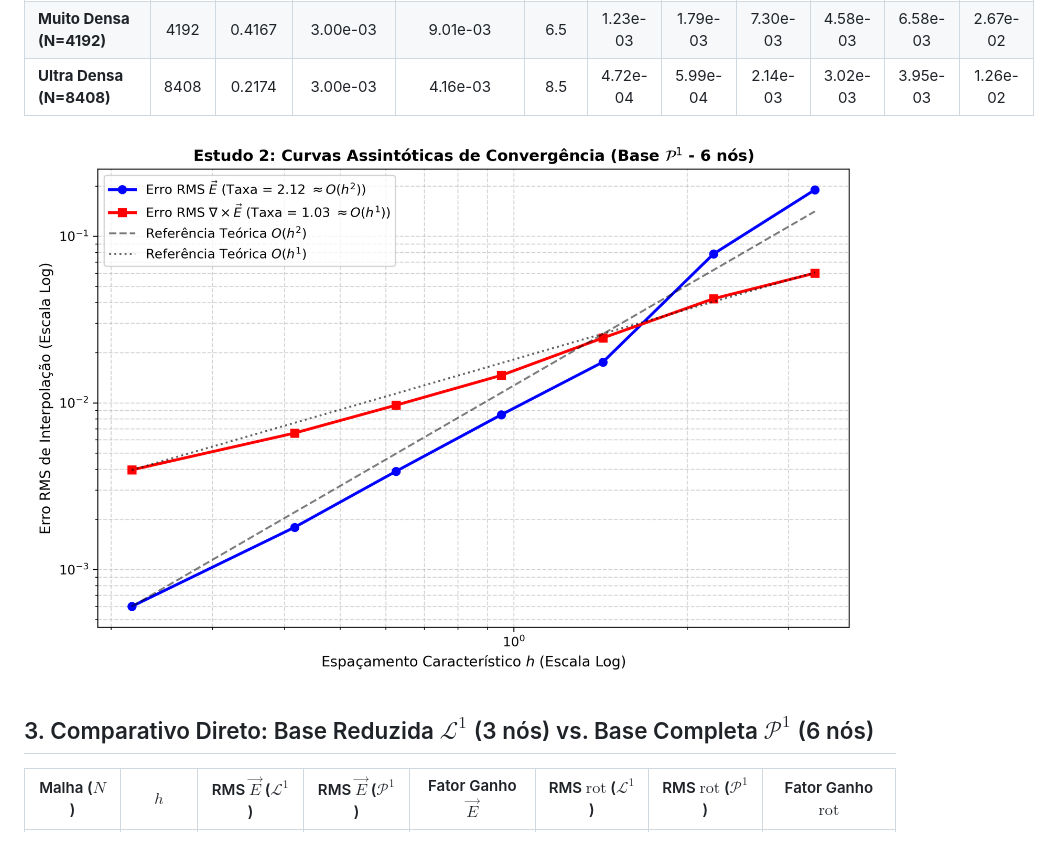
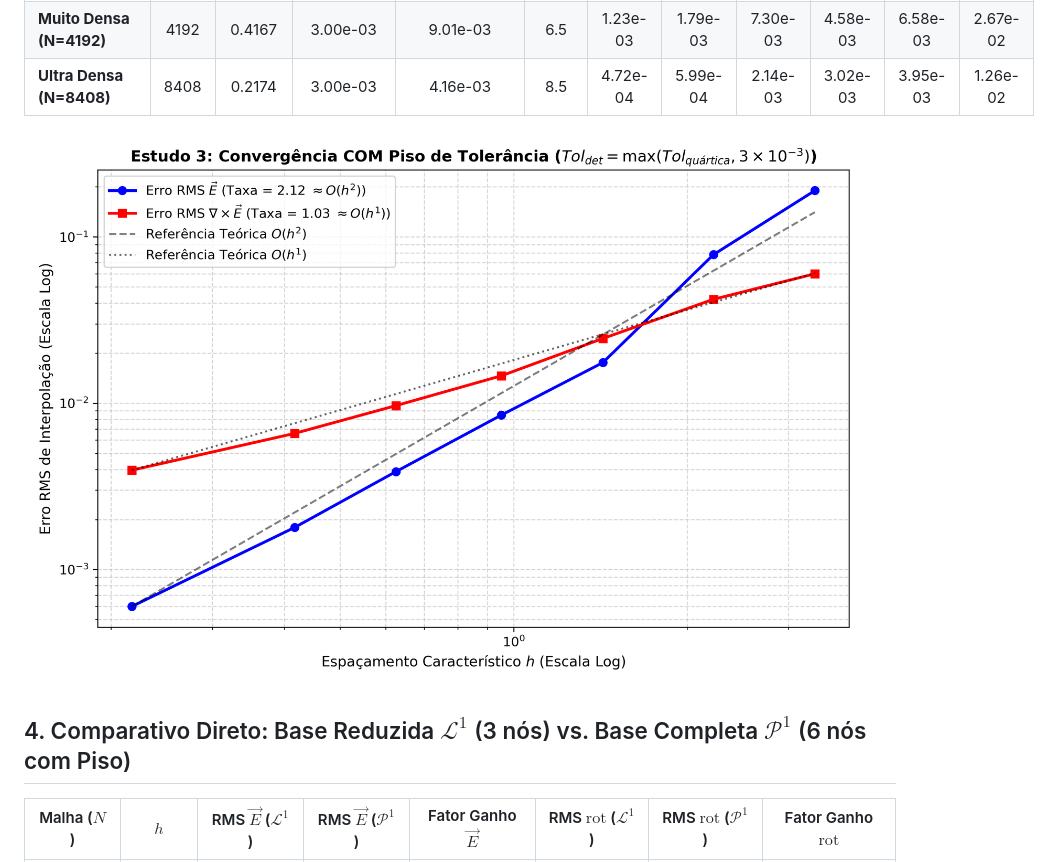
Before and after one commit to rencmbr/teste-cod, a Markdown page: relatorios/relatorio_analise_parametrica_P1.md, the part around the change printed below. GitHub-like rendering; pictures changed too: relatorios/analise_densidade_convergencia_P1_com_piso.png (added).

```diff
--- a/relatorios/relatorio_analise_parametrica_P1.md
+++ b/relatorios/relatorio_analise_parametrica_P1.md
@@ -36,9 +74,9 @@ A tabela abaixo apresenta os erros de interpolação em escala logarítmica com
 | **Muito Densa (N=4192)** | 4192 | 0.4167 | 3.00e-03 | 9.01e-03 | 6.5 | 1.23e-03 | 1.79e-03 | 7.30e-03 | 4.58e-03 | 6.58e-03 | 2.67e-02 |
 | **Ultra Densa (N=8408)** | 8408 | 0.2174 | 3.00e-03 | 4.16e-03 | 8.5 | 4.72e-04 | 5.99e-04 | 2.14e-03 | 3.02e-03 | 3.95e-03 | 1.26e-02 |
 
-![Convergência de Malha P1](analise_densidade_convergencia_P1.png)
+![Convergência de Malha P1 com Piso](analise_densidade_convergencia_P1_com_piso.png)
 
-## 3. Comparativo Direto: Base Reduzida $\mathcal{L}^1$ (3 nós) vs. Base Completa $\mathcal{P}^1$ (6 nós)
+## 4. Comparativo Direto: Base Reduzida $\mathcal{L}^1$ (3 nós) vs. Base Completa $\mathcal{P}^1$ (6 nós com Piso)
 
 | Malha ($N$) | $h$ | RMS $\vec{E}$ ($\mathcal{L}^1$) | RMS $\vec{E}$ ($\mathcal{P}^1$) | Fator Ganho $\vec{E}$ | RMS $\text{rot}$ ($\mathcal{L}^1$) | RMS $\text{rot}$ ($\mathcal{P}^1$) | Fator Ganho $\text{rot}$ |
 |:---:|:---:|:---:|:---:|:---:|:---:|:---:|:---:|
```
Also changed, not shown: other parts of relatorios/relatorio_analise_parametrica_P1.md (+45 -7 lines), relatorios/analise_densidade_convergencia_P1_sem_piso.png (added), relatorios/painel_analise_parametrica_P1.png, 1 other file.
